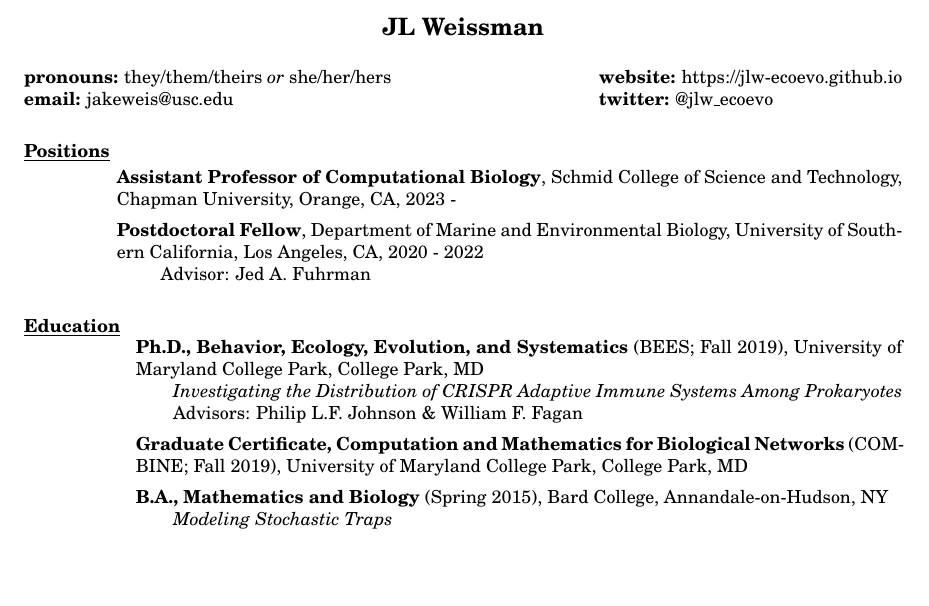
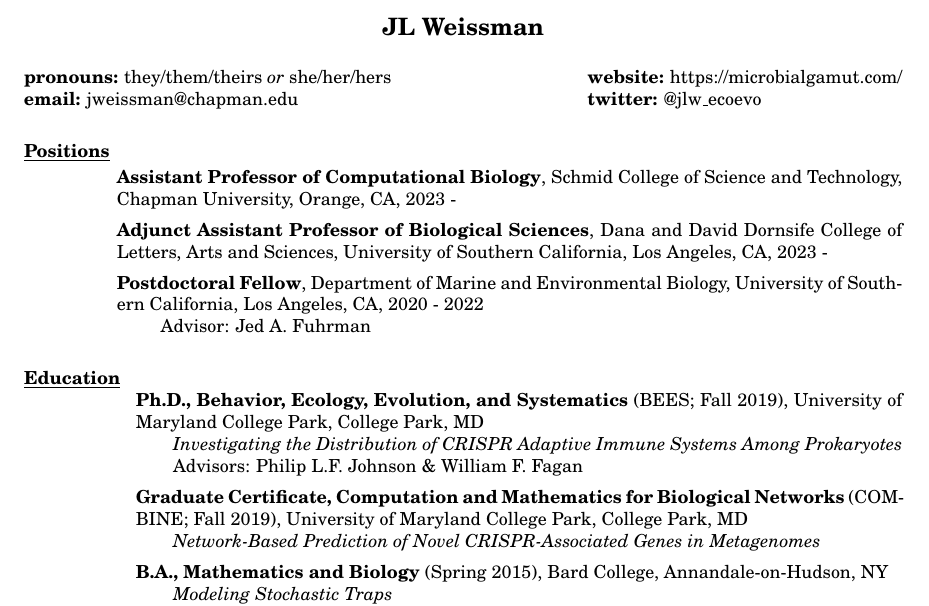
Before and after one commit to jlw-ecoevo/jlw-ecoevo.github.io, a LaTeX CV (CV_JLW.tex): part of page 1 of 5, cut so that both start at the same text, the shorter picture padded with empty space. Compiled offline with pdfLaTeX.

Commit message:
usc appointment

```diff
--- a/CV_JLW.tex
+++ b/CV_JLW.tex
@@ -28,8 +28,8 @@
 
 
 
-\address{{\bf pronouns:} they/them/theirs {\emph{or}} she/her/hers\\ {\bf email:} jakeweis@usc.edu}
-\address{{\bf website:} https://jlw-ecoevo.github.io\\ {\bf twitter:} @jlw\_ecoevo}
+\address{{\bf pronouns:} they/them/theirs {\emph{or}} she/her/hers\\ {\bf email:} jweissman@chapman.edu}
+\address{{\bf website:} https://microbialgamut.com/\\ {\bf twitter:} @jlw\_ecoevo}
 
 
 \begin{resume}
@@ -41,6 +41,7 @@
 \begin{itemize}[leftmargin=*]
 \setlength\itemsep{0.5em}
 \item[] {\bf Assistant Professor of Computational Biology}, Schmid College of Science and Technology, Chapman University, Orange, CA, 2023 -
+\item[] {\bf Adjunct Assistant Professor of Biological Sciences}, Dana and David Dornsife College of Letters, Arts and Sciences, University of Southern California, Los Angeles, CA, 2023 -
 \item[] {\bf Postdoctoral Fellow}, Department of Marine and Environmental Biology, University of Southern California, Los Angeles, CA, 2020 - 2022
  \begin{itemize}
 \item[] Advisor: Jed A. Fuhrman
@@ -60,6 +61,9 @@
 
 \item[] {\bf Graduate Certificate, Computation and Mathematics for Biological Networks} (COMBINE; Fall 2019),
 University of Maryland College Park, College Park, MD
+\begin{itemize}
+\item[] \emph{Network-Based Prediction of Novel CRISPR-Associated Genes in Metagenomes}
+\end{itemize}
 
 \item[]  {\bf B.A., Mathematics and Biology}  (Spring 2015), Bard College, Annandale-on-Hudson, NY
 \begin{itemize}
```
Also changed, not shown: CV_JLW.pdf.
